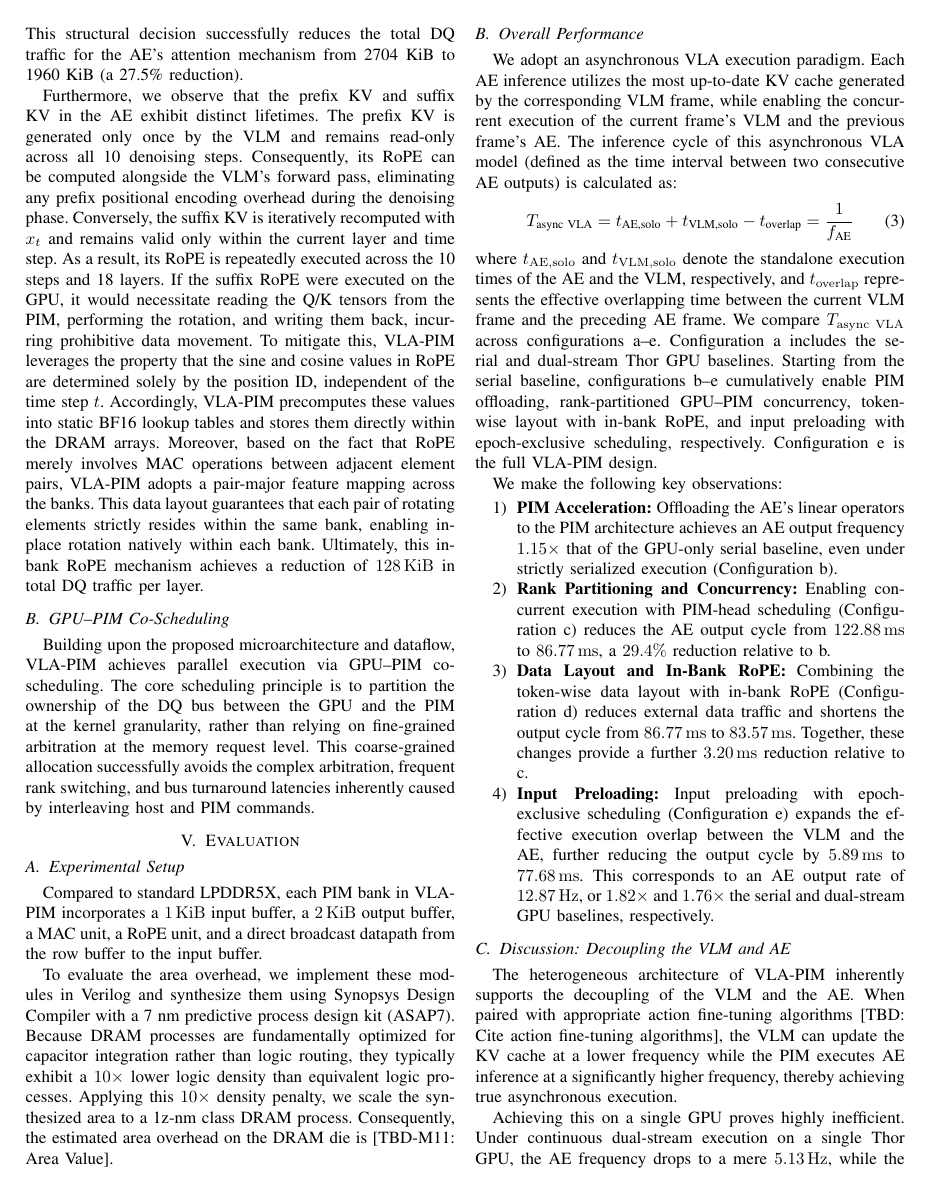
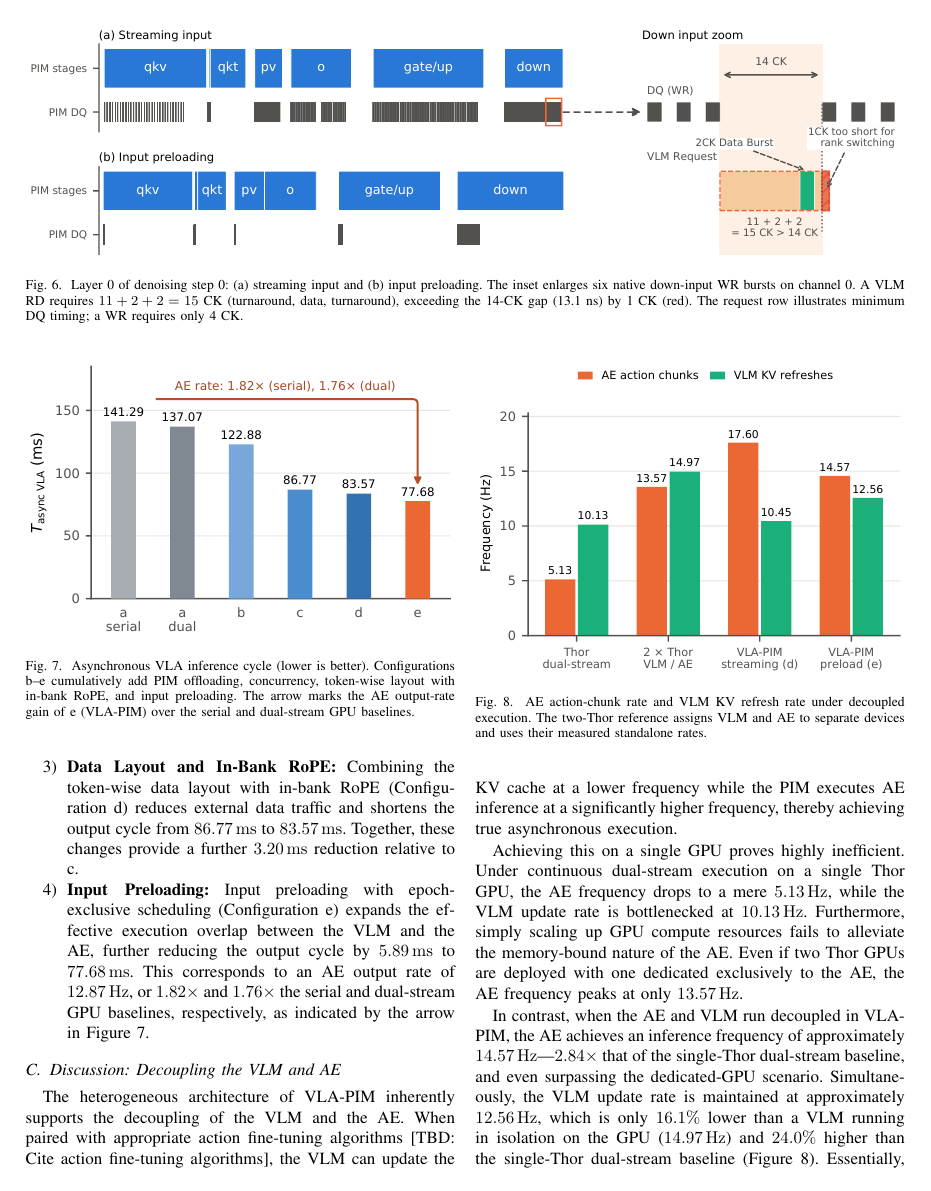
Before and after one commit to LXQLXQLXQLXQLXQ/VLA-PIM-paper, a LaTeX paper (conference_101719.tex, which reads figures/async-vla-performance.tex, figures/decoupled-rates.tex, figures/timeline.tex): page 6 of 7 before the commit and page 7 of 8 after it. Compiled offline with pdfLaTeX; a missing font is replaced by an installed copy or a similar font; a LaTeX package or settings file that is missing is left out.

Commit message:
Restore four dataflow and evaluation figures with automatic numbering

```diff
--- /dev/null
+++ b/figures/async-vla-performance.tex
@@ -0,0 +1,6 @@
+\begin{figure}[!t]
+\centering
+\includegraphics[width=\columnwidth]{figures/fig_async_vla_performance.pdf}
+\caption{Asynchronous VLA inference cycle (lower is better). Configurations b--e cumulatively add PIM offloading, concurrency, token-wise layout with in-bank RoPE, and input preloading. The arrow marks the AE output-rate gain of e (\sys{}) over the serial and dual-stream GPU baselines.}
+\label{fig:async-vla-performance}
+\end{figure}
--- /dev/null
+++ b/figures/decoupled-rates.tex
@@ -0,0 +1,5 @@
+\begin{figure}[!t]
+\centering
+\includegraphics[width=\columnwidth]{figures/fig_decoupled_rate.pdf}
+\caption{AE action-chunk rate and VLM KV refresh rate under decoupled execution. The two-Thor reference assigns VLM and AE to separate devices and uses their measured standalone rates.}\label{fig:decoupled-rates}
+\end{figure}
--- /dev/null
+++ b/figures/timeline.tex
@@ -0,0 +1,5 @@
+\begin{figure*}[!t]
+\centering
+\includegraphics[width=\textwidth]{figures/fig7_step_timeline.pdf}
+\caption{Layer~0 of denoising step~0: (a) streaming input and (b) input preloading. The inset enlarges six native down-input WR bursts on channel~0. A VLM RD requires $11+2+2=15$ CK (turnaround, data, turnaround), exceeding the 14-CK gap (13.1 ns) by 1 CK (red). The request row illustrates minimum DQ timing; a WR requires only 4 CK.}\label{fig:timeline}
+\end{figure*}
--- a/sections/04-dataflow.tex
+++ b/sections/04-dataflow.tex
@@ -31,7 +30,6 @@ Furthermore, we observe that the prefix KV and suffix KV in the AE exhibit disti
 \label{sec:dataflow-b}
 
 % SOURCE-EN: 215
-Building upon the proposed microarchitecture and dataflow, \sys{} achieves parallel execution via GPU--PIM co-scheduling. The core scheduling principle is to partition the ownership of the DQ bus between the GPU and the PIM at the kernel granularity, rather than relying on fine-grained arbitration at the memory request level. This coarse-grained allocation successfully avoids the complex arbitration, frequent rank switching, and bus turnaround latencies inherently caused by interleaving host and PIM commands.
-% Deferred figure callout: The overall execution sequence within a single denoising step is illustrated in Figure~\ref{fig:timeline}.
+Building upon the proposed microarchitecture and dataflow, \sys{} achieves parallel execution via GPU--PIM co-scheduling. The core scheduling principle is to partition the ownership of the DQ bus between the GPU and the PIM at the kernel granularity, rather than relying on fine-grained arbitration at the memory request level. This coarse-grained allocation successfully avoids the complex arbitration, frequent rank switching, and bus turnaround latencies inherently caused by interleaving host and PIM commands. The overall execution sequence within a single denoising step is illustrated in Figure~\ref{fig:timeline}.
 % END-SOURCE-EN: 215
 
--- a/sections/05-evaluation.tex
+++ b/sections/05-evaluation.tex
@@ -26,6 +26,6 @@ T_{\text{async VLA}}=t_{\text{AE,solo}}+t_{\text{VLM,solo}}-t_{\text{overlap}}
 =\frac{1}{f_{\text{AE}}}
 \label{eq:ae-interval}
 \end{equation}
- where $t_{\mathrm{AE,solo}}$ and $t_{\mathrm{VLM,solo}}$ denote the standalone execution times of the AE and the VLM, respectively, and $t_{\mathrm{overlap}}$ represents the effective overlapping time between the current VLM frame and the preceding AE frame. We compare $T_{\mathrm{async\ VLA}}$ across configurations a--e. Configuration a includes the serial and dual-stream Thor GPU baselines. Starting from the serial baseline, configurations b--e cumulatively enable PIM offloading, rank-partitioned GPU--PIM concurrency, token-wise layout with in-bank RoPE, and input preloading with epoch-exclusive scheduling, respectively. Configuration e is the full \sys{} design.
+ where $t_{\mathrm{AE,solo}}$ and $t_{\mathrm{VLM,solo}}$ denote the standalone execution times of the AE and the VLM, respectively, and $t_{\mathrm{overlap}}$ represents the effective overlapping time between the current VLM frame and the preceding AE frame. Figure~\ref{fig:async-vla-performance} compares $T_{\mathrm{async\ VLA}}$ across configurations a--e. Configuration a includes the serial and dual-stream Thor GPU baselines. Starting from the serial baseline, configurations b--e cumulatively enable PIM offloading, rank-partitioned GPU--PIM concurrency, token-wise layout with in-bank RoPE, and input preloading with epoch-exclusive scheduling, respectively. Configuration e is the full \sys{} design.
 % END-USER-REVISED from SOURCE-EN 247
 
@@ -38,7 +38,7 @@ We make the following key observations: \begin{enumerate} \item \textbf{PIM Acce
 
 \item \textbf{Data Layout and In-Bank RoPE:} Combining the token-wise data layout with in-bank RoPE (Configuration d) reduces external data traffic and shortens the output cycle from $86.77\,\mathrm{ms}$ to $83.57\,\mathrm{ms}$. Together, these changes provide a further $3.20\,\mathrm{ms}$ reduction relative to c.
 
-\item \textbf{Input Preloading:} Input preloading with epoch-exclusive scheduling (Configuration e) expands the effective execution overlap between the VLM and the AE, further reducing the output cycle by $5.89\,\mathrm{ms}$ to $77.68\,\mathrm{ms}$. This corresponds to an AE output rate of $12.87\,\mathrm{Hz}$, or $1.82\times$ and $1.76\times$ the serial and dual-stream GPU baselines, respectively.
+\item \textbf{Input Preloading:} Input preloading with epoch-exclusive scheduling (Configuration e) expands the effective execution overlap between the VLM and the AE, further reducing the output cycle by $5.89\,\mathrm{ms}$ to $77.68\,\mathrm{ms}$. This corresponds to an AE output rate of $12.87\,\mathrm{Hz}$, or $1.82\times$ and $1.76\times$ the serial and dual-stream GPU baselines, respectively, as indicated by the arrow in Figure~\ref{fig:async-vla-performance}.
 
 \end{enumerate}
 % END-USER-REVISED from SOURCE-EN 248--254
@@ -57,7 +57,7 @@ Achieving this on a single GPU proves highly inefficient. Under continuous dual-
 % END-SOURCE-EN: 274
 
 % SOURCE-EN: 275
-In contrast, when the AE and VLM run decoupled in \sys{}, the AE achieves an inference frequency of approximately $14.57\,\mathrm{Hz}$---$2.84\times$ that of the single-Thor dual-stream baseline, and even surpassing the dedicated-GPU scenario. Simultaneously, the VLM update rate is maintained at approximately $12.56\,\mathrm{Hz}$, which is only $16.1\%$ lower than a VLM running in isolation on the GPU ($14.97\,\mathrm{Hz}$) and $24.0\%$ higher than the single-Thor dual-stream baseline. Essentially, by trading off a mere one-sixth of the VLM's update rate on the GPU, \sys{} amplifies the AE inference frequency to nearly $3\times$ that of the dual-stream GPU baseline.
+In contrast, when the AE and VLM run decoupled in \sys{}, the AE achieves an inference frequency of approximately $14.57\,\mathrm{Hz}$---$2.84\times$ that of the single-Thor dual-stream baseline, and even surpassing the dedicated-GPU scenario. Simultaneously, the VLM update rate is maintained at approximately $12.56\,\mathrm{Hz}$, which is only $16.1\%$ lower than a VLM running in isolation on the GPU ($14.97\,\mathrm{Hz}$) and $24.0\%$ higher than the single-Thor dual-stream baseline (Figure~\ref{fig:decoupled-rates}). Essentially, by trading off a mere one-sixth of the VLM's update rate on the GPU, \sys{} amplifies the AE inference frequency to nearly $3\times$ that of the dual-stream GPU baseline.
 % END-SOURCE-EN: 275
 
 % SOURCE-EN: 276
```
Also changed, not shown: figures/layout-dq.tex (added, +6 -0 lines), notes/restored-back-figures-2026-11-17.txt (added, +24 -0 lines), README.txt, conference_101719.pdf, figures/fig7_step_timeline.pdf (added), figures/fig7_step_timeline.png (added), figures/fig_async_vla_performance.pdf (added), figures/fig_async_vla_performance.png (added), figures/fig_decoupled_rate.pdf (added), figures/fig_decoupled_rate.png (added), figures/fig_layout_dq.pdf (added), figures/fig_layout_dq.png (added), figures/fig_layout_dq.svg (added), sections/04-dataflow.tex (7 more changed lines), 1 more files, 1 other file.
